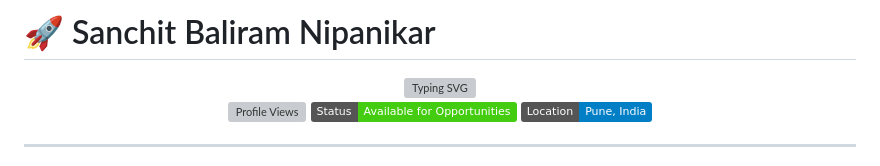
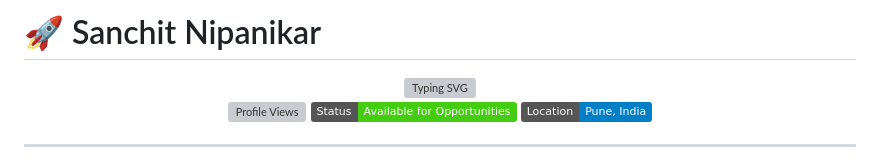
Before and after one commit to sanchit1606/sanchit1606, a Markdown page: README.md, the part around the change. GitHub-like rendering; badges without logos; grey boxes are pictures that could not be loaded.

```diff
--- a/README.md
+++ b/README.md
@@ -1,4 +1,4 @@
-# 🚀 Sanchit Baliram Nipanikar
+# 🚀 Sanchit Nipanikar
 
 <div align="center">
   <img src="https://readme-typing-svg.herokuapp.com?font=Fira+Code&weight=500&size=25&pause=1000&color=12D640&center=true&vCenter=true&width=435&lines=Computer+Vision+Engineer;Machine+Learning+Developer;AI+Researcher;Tennis+Player+%F0%9F%8E%BE" alt="Typing SVG" />
```
